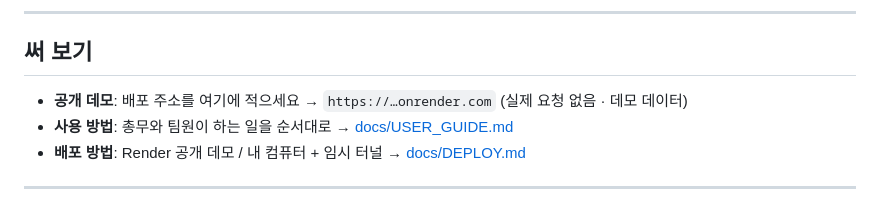
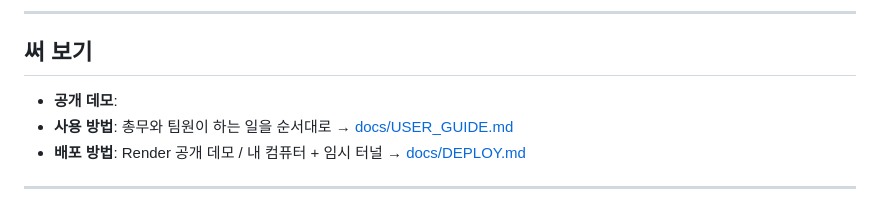
Before and after one commit to SJY8179/babsang-diplomacy, a Markdown page: README.md, the part around the change. GitHub-like rendering.

```diff
--- a/README.md
+++ b/README.md
@@ -172,7 +172,7 @@ sequenceDiagram
 
 ## 써 보기
 
-- **공개 데모**: 배포 주소를 여기에 적으세요 → `https://…onrender.com` (실제 요청 없음 · 데모 데이터)
+- **공개 데모**:
 - **사용 방법**: 총무와 팀원이 하는 일을 순서대로 → [docs/USER_GUIDE.md](docs/USER_GUIDE.md)
 - **배포 방법**: Render 공개 데모 / 내 컴퓨터 + 임시 터널 → [docs/DEPLOY.md](docs/DEPLOY.md)
 
```
